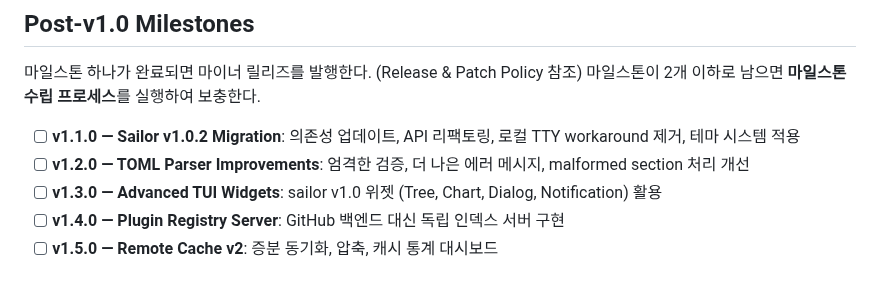
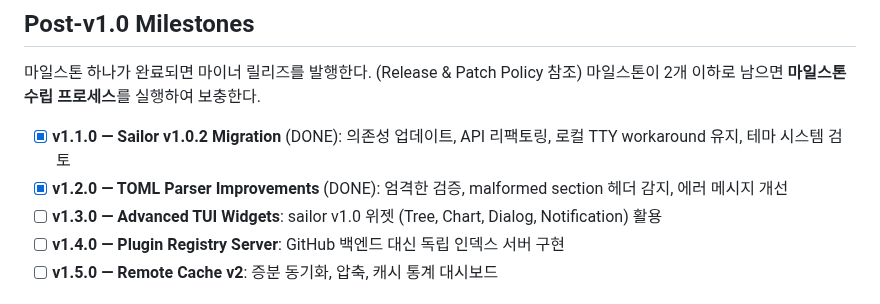
Before and after one commit to yusa-imit/zr, a Markdown page: CLAUDE.md, the part around the change. Drawn GitHub-style.

Commit message:
chore: mark milestones v1.1.0 and v1.2.0 as complete
Both milestones were completed in previous sessions:
- v1.1.0: Sailor v1.0.2 migration (commit d16289b)
- v1.2.0: TOML parser improvements (commit 8c14eee)

Updated CLAUDE.md to reflect current status.

Co-Authored-By: Claude Sonnet 4.5 <noreply@anthropic.com>

```diff
--- a/CLAUDE.md
+++ b/CLAUDE.md
@@ -314,8 +314,8 @@ All 13 phases from the PRD are **COMPLETE**:
 마일스톤 하나가 완료되면 마이너 릴리즈를 발행한다. (Release & Patch Policy 참조)
 마일스톤이 2개 이하로 남으면 **마일스톤 수립 프로세스**를 실행하여 보충한다.
 
-- [ ] **v1.1.0 — Sailor v1.0.2 Migration**: 의존성 업데이트, API 리팩토링, 로컬 TTY workaround 제거, 테마 시스템 적용
-- [ ] **v1.2.0 — TOML Parser Improvements**: 엄격한 검증, 더 나은 에러 메시지, malformed section 처리 개선
+- [x] **v1.1.0 — Sailor v1.0.2 Migration** (DONE): 의존성 업데이트, API 리팩토링, 로컬 TTY workaround 유지, 테마 시스템 검토
+- [x] **v1.2.0 — TOML Parser Improvements** (DONE): 엄격한 검증, malformed section 헤더 감지, 에러 메시지 개선
 - [ ] **v1.3.0 — Advanced TUI Widgets**: sailor v1.0 위젯 (Tree, Chart, Dialog, Notification) 활용
 - [ ] **v1.4.0 — Plugin Registry Server**: GitHub 백엔드 대신 독립 인덱스 서버 구현
 - [ ] **v1.5.0 — Remote Cache v2**: 증분 동기화, 압축, 캐시 통계 대시보드
```
